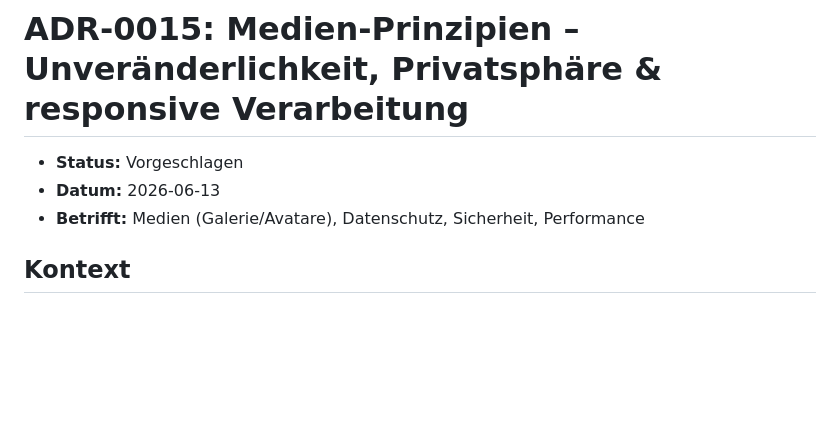
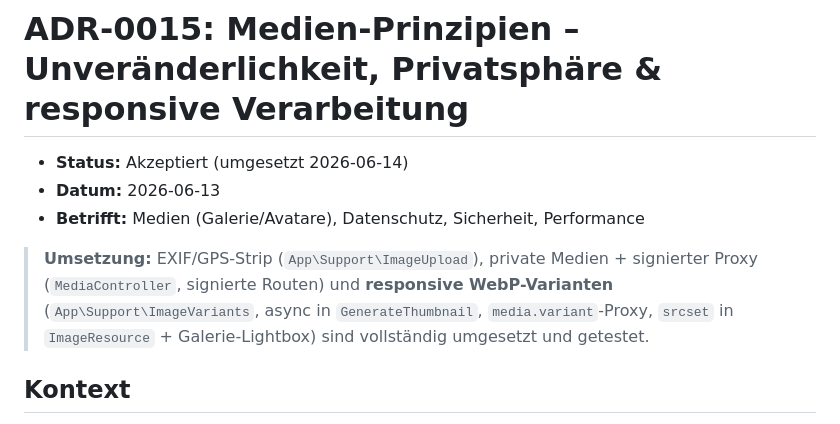
Before and after one commit to fiaTG/do-it, a Markdown page: docs/adr/0015-medien-prinzipien.md, the part around the change. GitHub-like rendering; blank space fills up the shorter version.

Commit message:
ADR-0015 auf Akzeptiert (responsive Varianten umgesetzt)
Co-Authored-By: Claude Opus 4.8 <noreply@anthropic.com>

```diff
--- a/docs/adr/0015-medien-prinzipien.md
+++ b/docs/adr/0015-medien-prinzipien.md
@@ -1,8 +1,14 @@
 # ADR-0015: Medien-Prinzipien – Unveränderlichkeit, Privatsphäre & responsive Verarbeitung
 
-- **Status:** Vorgeschlagen
+- **Status:** Akzeptiert (umgesetzt 2026-06-14)
 - **Datum:** 2026-06-13
 - **Betrifft:** Medien (Galerie/Avatare), Datenschutz, Sicherheit, Performance
+
+> **Umsetzung:** EXIF/GPS-Strip (`App\Support\ImageUpload`), private Medien +
+> signierter Proxy (`MediaController`, signierte Routen) und **responsive
+> WebP-Varianten** (`App\Support\ImageVariants`, async in `GenerateThumbnail`,
+> `media.variant`-Proxy, `srcset` in `ImageResource` + Galerie-Lightbox) sind
+> vollständig umgesetzt und getestet.
 
 ## Kontext
 
```
